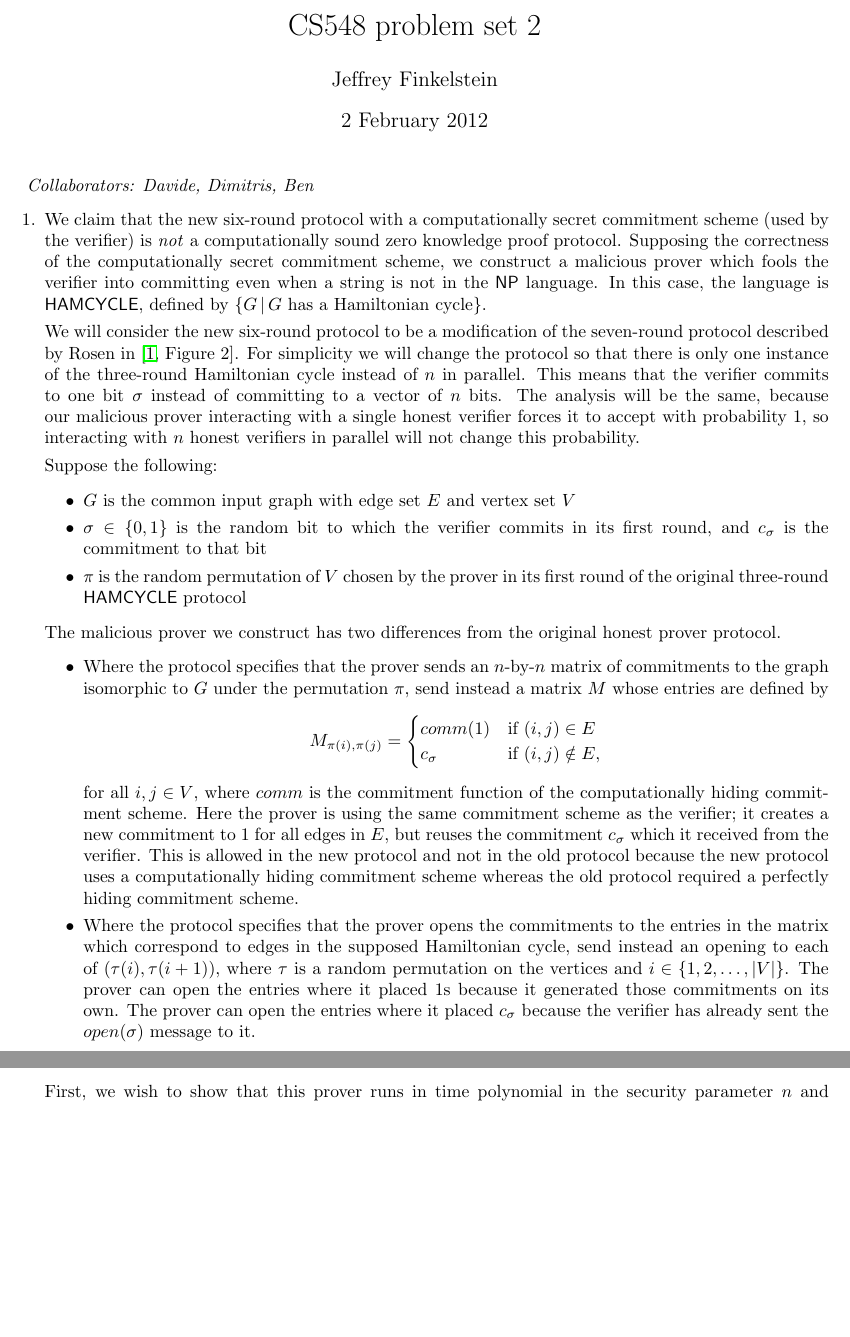
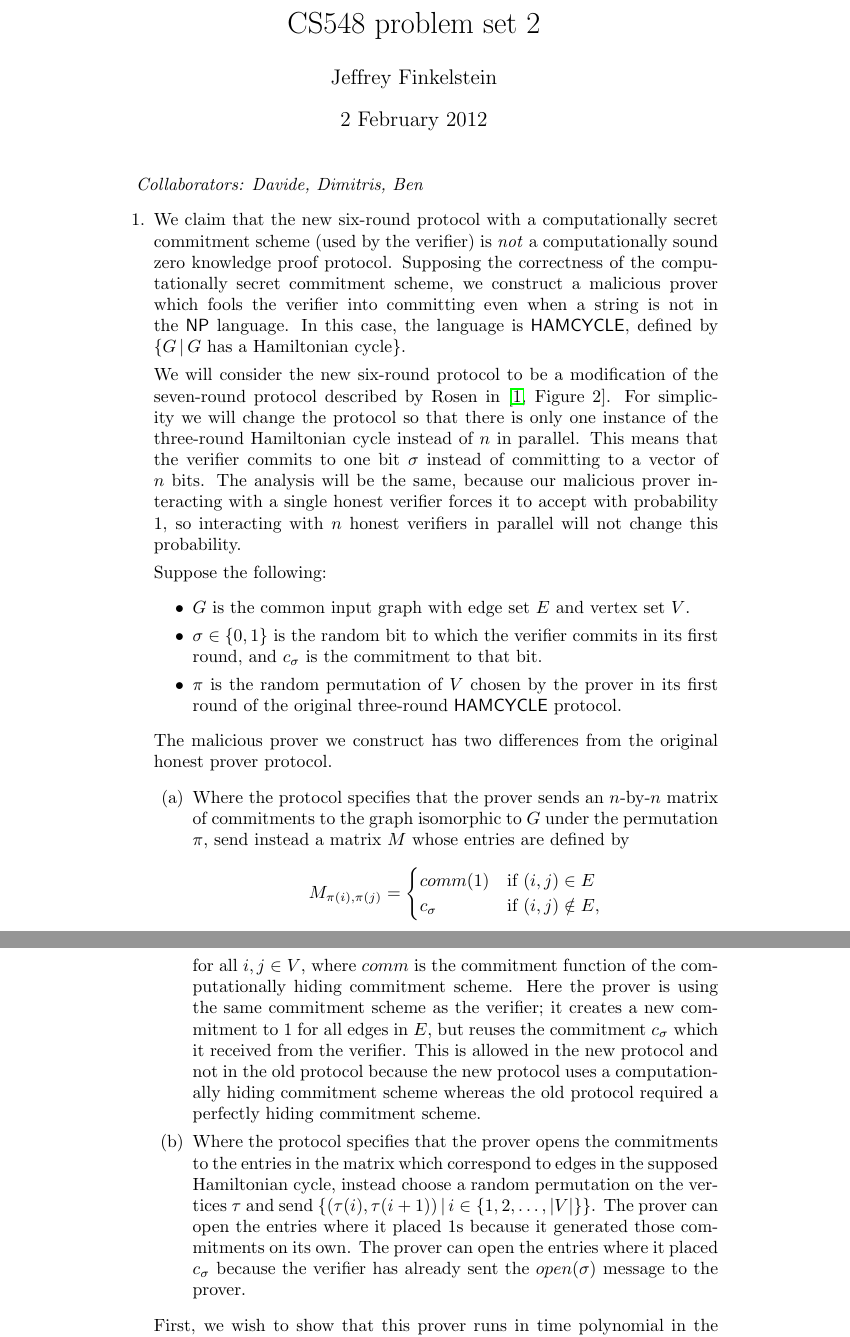
Before and after one commit to jfinkels/cs548, a LaTeX document (ps2.tex): two parts of pages 1 and 2 of 3 before the commit and two parts of pages 1 and 2 of 4 after it, joined at a grey line, cut so that both start at the same text, the shorter picture padded with empty space. Compiled offline with pdfLaTeX.

Commit message:
Some more small changes.

```diff
--- a/ps2.tex
+++ b/ps2.tex
@@ -1,5 +1,4 @@
 \documentclass{article}
-\usepackage{fullpage}
 \usepackage{amsmath}
 \usepackage{dsfont}
 \usepackage{hyperref}
@@ -33,12 +32,12 @@
 
   Suppose the following:
   \begin{itemize}
-  \item $G$ is the common input graph with edge set $E$ and vertex set $V$
-  \item $\sigma\in\{0,1\}$ is the random bit to which the verifier commits in its first round, and $c_\sigma$ is the commitment to that bit
-  \item $\pi$ is the random permutation of $V$ chosen by the prover in its first round of the original three-round \lang{HAMCYCLE} protocol
+  \item $G$ is the common input graph with edge set $E$ and vertex set $V$.
+  \item $\sigma\in\{0,1\}$ is the random bit to which the verifier commits in its first round, and $c_\sigma$ is the commitment to that bit.
+  \item $\pi$ is the random permutation of $V$ chosen by the prover in its first round of the original three-round \lang{HAMCYCLE} protocol.
   \end{itemize}
   The malicious prover we construct has two differences from the original honest prover protocol.
-  \begin{itemize}
+  \begin{enumerate}
   \item Where the protocol specifies that the prover sends an $n$-by-$n$ matrix of commitments to the graph isomorphic to $G$ under the permutation $\pi$, send instead a matrix $M$ whose entries are defined by
     \begin{displaymath}
       M_{\pi(i),\pi(j)} =
@@ -51,10 +50,10 @@
     Here the prover is using the same commitment scheme as the verifier; it creates a new commitment to 1 for all edges in $E$, but reuses the commitment $c_\sigma$ which it received from the verifier.
     This is allowed in the new protocol and not in the old protocol because the new protocol uses a computationally hiding commitment scheme whereas the old protocol required a perfectly hiding commitment scheme.
   \item
-    Where the protocol specifies that the prover opens the commitments to the entries in the matrix which correspond to edges in the supposed Hamiltonian cycle, send instead an opening to each of $(\tau(i),\tau(i+1))$, where $\tau$ is a random permutation on the vertices and $i\in\{1, 2, \ldots, |V|\}$.
+    Where the protocol specifies that the prover opens the commitments to the entries in the matrix which correspond to edges in the supposed Hamiltonian cycle, instead choose a random permutation on the vertices $\tau$ and send $\left\{\left(\tau(i),\tau(i+1)\right)\,\middle|\,i\in\left\{1,2,\ldots,|V|\right\}\right\}$.
     The prover can open the entries where it placed 1s because it generated those commitments on its own.
-    The prover can open the entries where it placed $c_\sigma$ because the verifier has already sent the $open(\sigma)$ message to it.
-  \end{itemize}
+    The prover can open the entries where it placed $c_\sigma$ because the verifier has already sent the $open(\sigma)$ message to the prover.
+  \end{enumerate}
 
   First, we wish to show that this prover runs in time polynomial in the security parameter $n$ and $|V|$.
   The random permutations $\pi$ and $\tau$ can be generated in polynomial time with respect to $|V|$.
```
